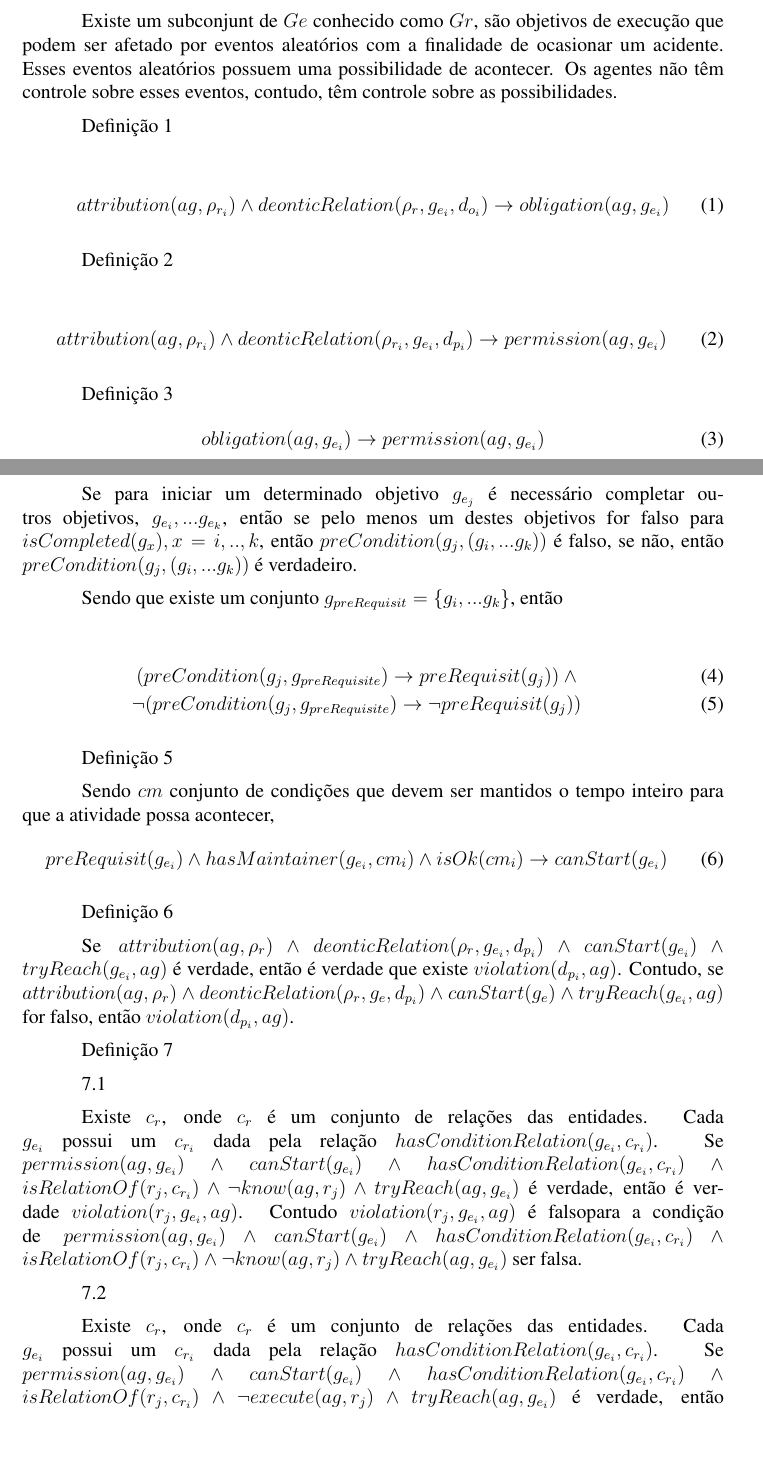
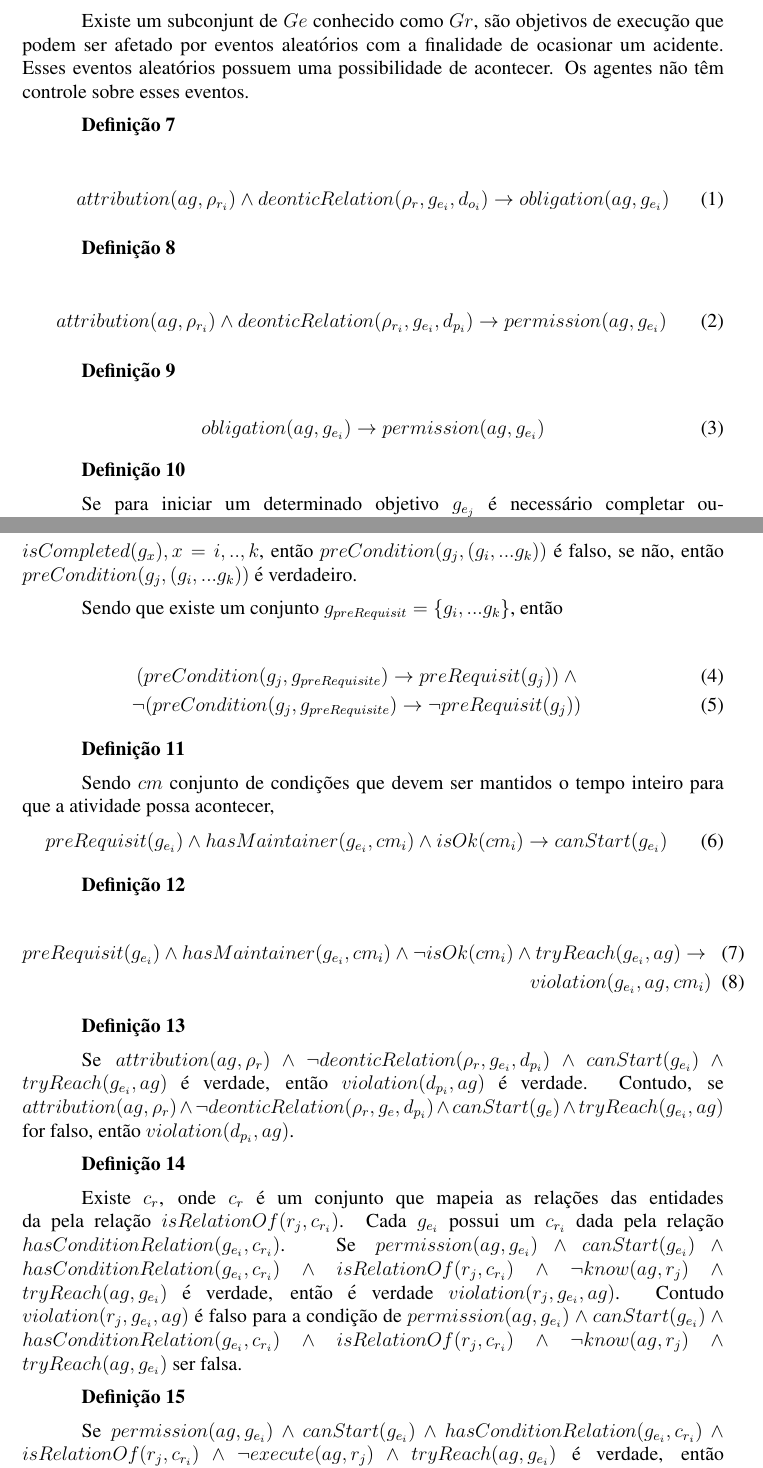
Before and after one commit to joneng2016/LogicStrucutAboutSanctionModelMultiAgent, a LaTeX document (sbc-template.tex): two parts of pages 1 and 2 of 4 before the commit and two parts of pages 1 and 2 of 9 after it, joined at a grey line, cut so that both start at the same text, the shorter picture padded with empty space. The pictures show the PDF file sbc-template.pdf that the author committed with the source; the source files are stored in an older character set and shown here as Unicode.

```diff
--- a/sbc-template.tex
+++ b/sbc-template.tex
@@ -24,15 +21,20 @@
 
-Existe relaçoes de entidade para entidade que são mapeadas por um conjunto $R$. Isso é dado por meio da seguinte relação, $isRelation(r_{k},e_{i},e_{j})$
+\textbf{Definição 2}
 
-Definição 0.3
+Existe relações de entidade para entidade que são mapeadas por um conjunto $R$. Isso é dado por meio da seguinte relação, $isRelation(r_{k},e_{i},e_{j})$
 
-$\rho_{r_i}$ papel \textit{recive} ou seja, o papel que recebe a atribuição, de um papel $\rho_{a}$, um papel atribuidor, $ R_r = \{ \rho_{r_n}, ... \rho_{r_m}\} \wedge R_a = \{ \rho_{a_n}, ... \rho_{a_k}\},   (R \equiv R_a\cup R_r) \wedge (\rho_m \in R_m \to \rho_m \not\in R_a) \wedge  (\rho_a \in R_a \to \rho_a \not\in R_m))$.
 
-Definição 0.4
+\textbf{Definição 3}
+
+$\rho_{r_i}$ corresponde ao papel \textit{recive} ou seja, o papel que recebe a atribuição, de um papel $\rho_{a}$, um papel \textit{assigned} atribuidor, $ R_r = \{ \rho_{r_n}, ... \rho_{r_m}\} \wedge R_a = \{ \rho_{a_n}, ... \rho_{a_k}\},   (R \equiv R_a\cup R_r) \wedge (\rho_m \in R_m \to \rho_m \not\in R_a) \wedge  (\rho_a \in R_a \to \rho_a \not\in R_m))$.
+
+
+\textbf{Definição 4}
 
 Existe um conjunto $D$ de relações deonticas. Existe $D_{permission}$ que é equivalente a $D$ e existe $D_{obligation}$ que é um subconjunto de $D_{permission}$.
 
-Definição 0.5
+
+\textbf{Definição 5}
 
 Existe um conjunto $G$ de Objetivos. Existe dois tipos de objetivos, $Ge$ e $Gd$, onde ambos são disjuntos. $Ge$ contem os objetivos referentes $\rho_{r}$, ou seja - referente a quem é delegado para alguma função. Os objetivos de $Gd$ são referentes a quem delega $\rho_a$. Agentes $\rho_a$ de $g_{d_k}$ tem a finalidade de atribuir $\rho_m$ a determinado agente $ag$.
 
@@ -40,13 +41,15 @@
 
-Existe um subconjunt de $Ge$ conhecido como $Gr$, são objetivos de execução que podem ser afetado por eventos aleatórios com a finalidade de ocasionar um acidente. Esses eventos aleatórios possuem uma possibilidade de acontecer. Os agentes não têm controle sobre esses eventos, contudo, têm controle sobre as possibilidades.
+\textbf{Definição 6}
 
-Definição 1
+Existe um subconjunt de $Ge$ conhecido como $Gr$, são objetivos de execução que podem ser afetado por eventos aleatórios com a finalidade de ocasionar um acidente. Esses eventos aleatórios possuem uma possibilidade de acontecer. Os agentes não têm controle sobre esses eventos.
+
+\textbf{Definição 7}
 
 \begin{equation}
 	attribution(ag,\rho_{r_i})\wedge deonticRelation(\rho_{r},g_{e_i},d_{o_i}) \to obligation(ag,g_{e_i})
 \end{equation}
 
-Definição 2
+\textbf{Definição 8}
 
 \begin{equation}
   attribution(ag,\rho_{r_i})\wedge deonticRelation(\rho_{r_i},g_{e_i},d_{p_i}) \to permission(ag,g_{e_i})
@@ -61,3 +65,4 @@
+\textbf{Definição 10}
 
 Se para iniciar um determinado objetivo $ g_{e_j} $ é necessário completar outros objetivos, $ g_{e_i}, ... g_{e_k} $, então se pelo menos um destes objetivos for falso para $ isCompleted(g_x), x = i,..,k $, então $ preCondition(g_j,(g_{i},...g_{k})) $ é falso, se não, então  $ preCondition(g_j,(g_{i},...g_{k})) $ é verdadeiro.
 
@@ -67,21 +72,22 @@
   (preCondition(g_j,g_{preRequisite}) \to preRequisit(g_j)) \wedge  \\ \neg (preCondition(g_j,g_{preRequisite}) \to \neg preRequisit(g_j))
 \end{eqnarray}
 
-
-Definição 5
+\textbf{Definição 11}
 
 Sendo $cm$ conjunto de condições que devem ser mantidos o tempo inteiro para que a atividade possa acontecer,
 \begin{eqnarray}
     preRequisit(g_{e_i}) \wedge hasMaintainer(g_{e_i},cm_i) \wedge isOk(cm_i) \to canStart(g_{e_i})
 \end{eqnarray}
 
-Definição 6
+\textbf{Definição 12}
 
-Se $ attribution(ag,\rho_{r}) \wedge deonticRelation(\rho_{r},g_{e_i},d_{p_i}) \wedge canStart(g_{e_i}) \wedge tryReach(g_{e_i},ag) $ é verdade, então é verdade que existe $ violation(d_{p_i},ag) $. Contudo, se $ attribution(ag,\rho_{r}) \wedge deonticRelation(\rho_{r},g_{e},d_{p_i}) \wedge canStart(g_e) \wedge tryReach(g_{e_i},ag) $ for falso, então $ violation(d_{p_i},ag) $.
+\begin{eqnarray}
+    preRequisit(g_{e_i}) \wedge hasMaintainer(g_{e_i},cm_i) \wedge \neg isOk(cm_i) \wedge  tryReach(g_{e_i},ag) \to  \\ violation(g_{e_i},ag,cm_i)
+\end{eqnarray}
 
-Definição 7
+\textbf{Definição 13}
 
-7.1
+Se $ attribution(ag,\rho_{r}) \wedge \neg deonticRelation(\rho_{r},g_{e_i},d_{p_i}) \wedge canStart(g_{e_i}) \wedge tryReach(g_{e_i},ag) $ é verdade, então $ violation(d_{p_i},ag) $ é verdade. Contudo, se $ attribution(ag,\rho_{r}) \wedge \neg deonticRelation(\rho_{r},g_{e},d_{p_i}) \wedge canStart(g_e) \wedge tryReach(g_{e_i},ag) $ for falso, então $ violation(d_{p_i},ag) $.
 
-Existe $c_r$, onde $c_r$ é um conjunto de relações das entidades. Cada $g_{e_i}$ possui um $c_{r_i}$ dada pela relação $hasConditionRelation(g_{e_i},c_{r_i})$. Se $ permission(ag,g_{e_i}) \wedge canStart(g_{e_i}) \wedge hasConditionRelation(g_{e_i},c_{r_i}) \wedge isRelationOf(r_j,c_{r_i}) \wedge \neg know(ag,r_j) \wedge tryReach(ag,g_{e_i})$ é verdade, então é verdade $ violation(r_j,g_{e_i},ag) $. Contudo $ violation(r_j,g_{e_i},ag) $ é falsopara a condição de $ permission(ag,g_{e_i}) \wedge canStart(g_{e_i}) \wedge hasConditionRelation(g_{e_i},c_{r_i}) \wedge isRelationOf(r_j,c_{r_i}) \wedge \neg know(ag,r_j) \wedge tryReach(ag,g_{e_i})$ ser falsa.
+\textbf{Definição 14}
 
@@ -88,11 +95,11 @@
 
-7.2
+\textbf{Definição 15}
 
-Existe $c_r$, onde $c_r$ é um conjunto de relações das entidades. Cada $g_{e_i}$ possui um $c_{r_i}$ dada pela relação $hasConditionRelation(g_{e_i},c_{r_i})$. Se $ permission(ag,g_{e_i}) \wedge canStart(g_{e_i}) \wedge hasConditionRelation(g_{e_i},c_{r_i}) \wedge isRelationOf(r_j,c_{r_i}) \wedge \neg execute(ag,r_j) \wedge tryReach(ag,g_{e_i})$ é verdade, então é verdade $ violation(r_j,g_{e_i},ag) $. Contudo $ violation(r_j,g_{e_i},ag) $ é falso para a condição de $ permission(ag,g_{e_i}) \wedge canStart(g_{e_i}) \wedge hasConditionRelation(g_{e_i},c_{r_i}) \wedge isRelationOf(r_j,c_{r_i}) \wedge \neg execute(ag,r_j) \wedge tryReach(ag,g_{e_i})$ ser falsa.
+Se $ permission(ag,g_{e_i}) \wedge canStart(g_{e_i}) \wedge hasConditionRelation(g_{e_i},c_{r_i}) \wedge isRelationOf(r_j,c_{r_i}) \wedge \neg execute(ag,r_j) \wedge tryReach(ag,g_{e_i})$ é verdade, então é verdade $ violation(r_j,g_{e_i},ag) $. Contudo $ violation(r_j,g_{e_i},ag) $ é falso para a condição de $ permission(ag,g_{e_i}) \wedge canStart(g_{e_i}) \wedge hasConditionRelation(g_{e_i},c_{r_i}) \wedge isRelationOf(r_j,c_{r_i}) \wedge \neg execute(ag,r_j) \wedge tryReach(ag,g_{e_i})$ ser falsa.
 
-Definição 8
+\textbf{Definição 16}
 
 Se $ attribution(ag,\rho_{r}) \wedge deonticRelation(\rho_{r},g_{e_i},d_{o_i}) \wedge canStart(g_{e_i}) \wedge \neg tryReach(ag,g_{e_i}) $ então existe uma violação dada como $ violation(d_{o_i},ag,g_{e_i}) $. Se não $ violation(d_{o_i},ag,g_{e_i}) $ é falso.
 
-Definição 9
+\textbf{Definição 17}
 
@@ -100 +107,2 @@
 
+\textbf{Definição 18}
@@ -106,21 +111,18 @@
 attribution(ag,\rho_a) \to obligation(ag,g_d)
 \end{equation}
 
-Definição 11
+\textbf{Definição 19}
 
 Se for verdade $ obligation(ag_i,g_d) \wedge delegate(ag_i,\rho_{r_i},ag_j) \wedge deonticRelation(\rho_{r_i},g_{e_i},d_{p}) \wedge hasConditionRelation(g_{e_i},c_{r_i}) \wedge isRelation(r_k,c_{r_i}) \wedge \neg know(ag_j,r_k) $ então ocorre uma violação em $violation(\rho_{a},g_{d},ag_{i})$. Se não,  $ \neg violation(\rho_{a},g_{d},ag_{i}) $ é verdade.
 
-Definição 12
+\textbf{Definição 20}
 
 \begin{eqnarray}
 violation(d_{p_i},ag) \to stopOperation \\
 \neg violation(d_{p_i},ag) \to \neg stopOperation
 \end{eqnarray}
 
-
-Definição 13
-
-Definição 13.1
+\textbf{Definição 21}
 
 \begin{eqnarray}
 violation(r_j,g_{e_i},ag) \wedge isGoalRandon(g_{e_j}) \wedge hasPossibilityBadEvent(g_{e_j},p_1) \\
@@ -129,7 +131,7 @@
 \to hasPossibilityBadEvent(g_{e_j},p_1)
 \end{eqnarray}
 
-Definição 13.2
+\textbf{Definição 22}
 
 \begin{eqnarray}
 violation(r_j,g_{e_i},ag) \to sanction(g_{e_i},ag,risk) \to badEvent(risk,fatality,ag,g_{e_i}) \\
@@ -145,30 +147,35 @@
 hasPossibilityBadEvent(g_{e_j},p) \wedge  eventBadHappens(g_{e_j}) \wedge \neg tryReach(ag,g_{e_j}) \\ \to \neg badEvent(risk,fatality,ag,g_{e_j})
 \end{eqnarray}
 
-Definição 14
+\textbf{Definição 24}
 
 \begin{eqnarray}
 violation(d_{o_i},ag,g_{e_i}) \to stopOperation \\
 \neg violation(d_{o_i},ag,g_{e_i}) \to \neg stopOperation
 \end{eqnarray}
 
-Definição 15
+\textbf{Definição 25}
 
 \begin{eqnarray}
 	violation(g_{e_i},e_k,ag) \to sanction(g_{e_i},ag,risk) \to badEvent(risk,fatality,ag,g_{e_i}) \\
 	\neg violation(g_{e_i},e_k,ag) \to \neg sanction(g_{e_i},ag,risk) \to \neg badEvent(risk,fatality,ag,g_{e_i})
 \end{eqnarray}
 
+\textbf{Definição 26}
 
-Definição 16
+\begin{eqnarray}
+	violation(g_{e_i},ag,cm_i)  \to sanction(g_{e_i},ag,risk) \to badEvent(risk,fatality,ag,g_{e_i}) \\
+	\neg violation(g_{e_i},e_k,ag) \to \neg sanction(g_{e_i},ag,risk) \to \neg badEvent(risk,fatality,ag,g_{e_i})
+\end{eqnarray}
+
+\textbf{Definição 27}
 
 \begin{eqnarray}
 	badEvent(risk,fatality,ag,g_{e_i}) \to stopOperation \\
 	\neg badEvent(risk,fatality,ag,g_{e_i}) \to \neg stopOperation
 \end{eqnarray}
 
-
-Definição 17
+\textbf{Definição 28}
 
 Para todos os agentes que receberam uma obrigação de executar $g_{e_i}$, ao cumprir com a condição $ tryReach(g_{e_i},ag) \wedge \neg stopOperation $ então $ isCompleted(g_{e_i})$, se não, então é verdade $ failed(g_{e_i}) $
 
```
Also changed, not shown: alg.png (added), alg1.png (added), alg2.png (added), alg3.png (added), fig1.jpg, fig2.jpg, fig3.jpg (added), fig4.jpg (added), modelo01.pdf (added), sbc-template.pdf, umlmodel.png (added), sbc-template.tex (53 more changed lines), 1 other file.
